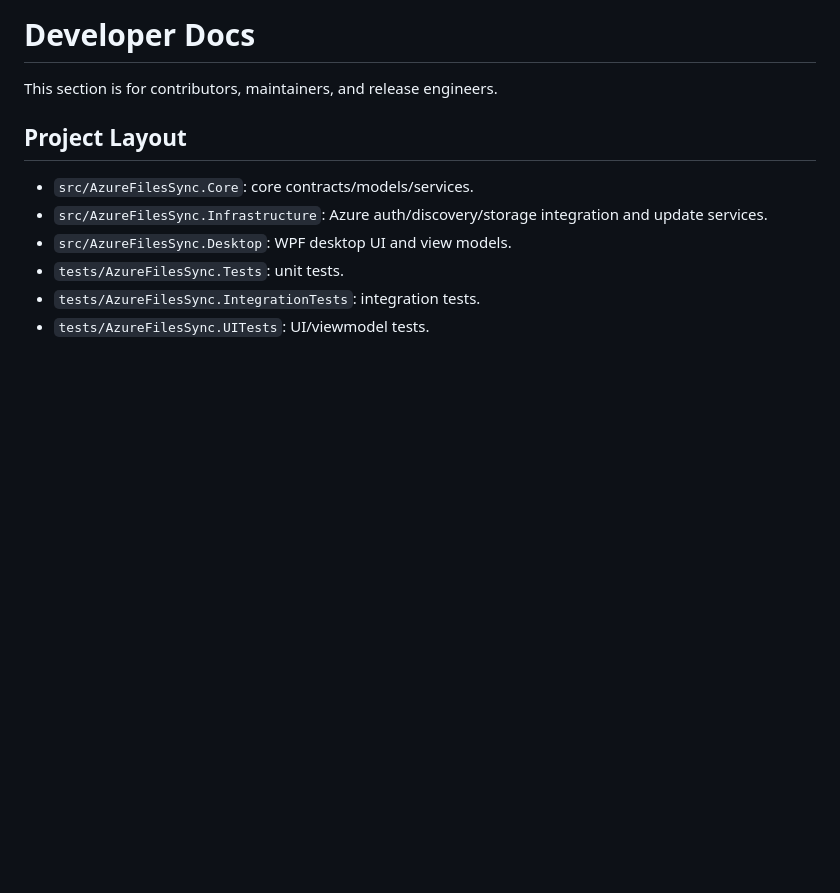
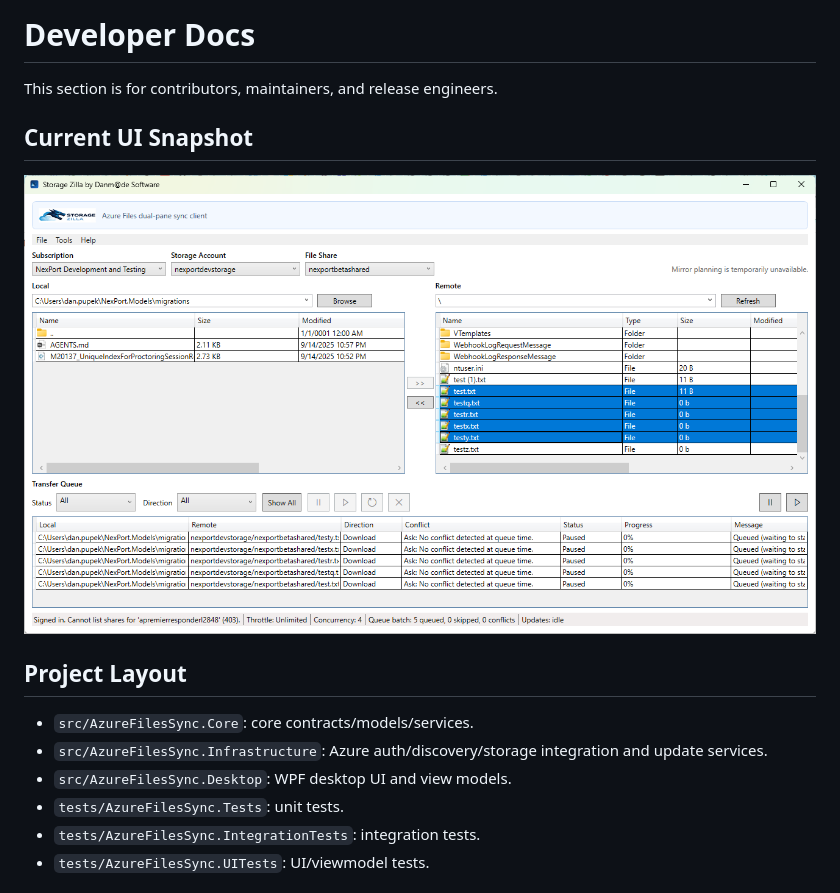
Before and after one commit to dpupek/storage-zilla, a Markdown page: docs/dev/README.md, the part around the change. Rendered like a GitHub page; pictures changed too: img/screen.png (added); blank space fills up the shorter version.

Commit message:
Add app screenshot to README and dev/user docs

```diff
--- a/docs/dev/README.md
+++ b/docs/dev/README.md
@@ -1,6 +1,9 @@
 # Developer Docs
 
 This section is for contributors, maintainers, and release engineers.
+
+## Current UI Snapshot
+![Storage Zilla App Screenshot](../../img/screen.png)
 
 ## Project Layout
 - `src/AzureFilesSync.Core`: core contracts/models/services.
```
Also changed, not shown: README.md (+3 -0 lines), docs/user/README.md (+3 -0 lines).
